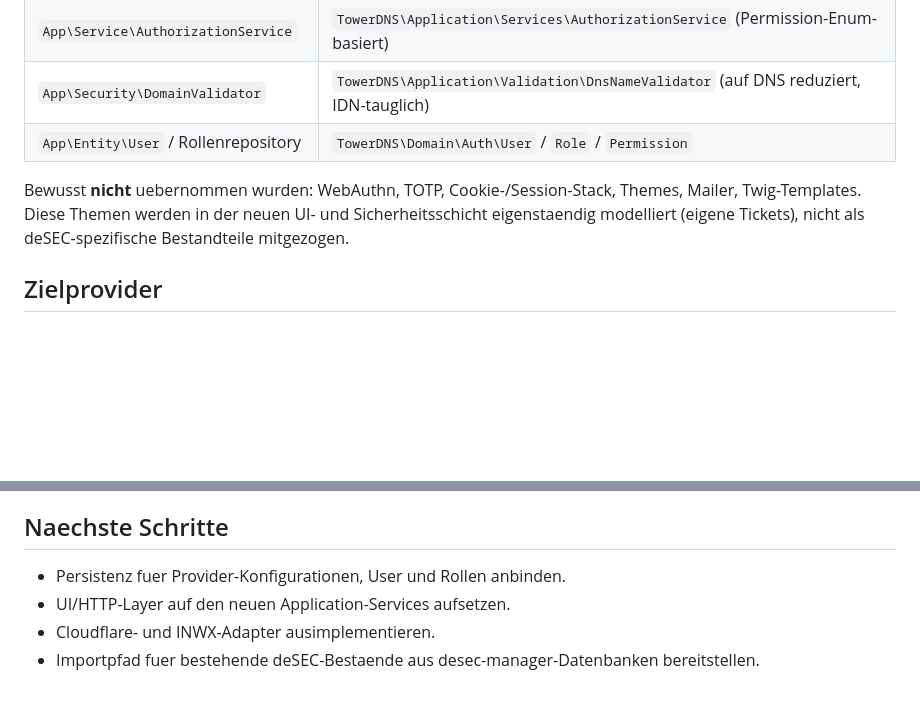
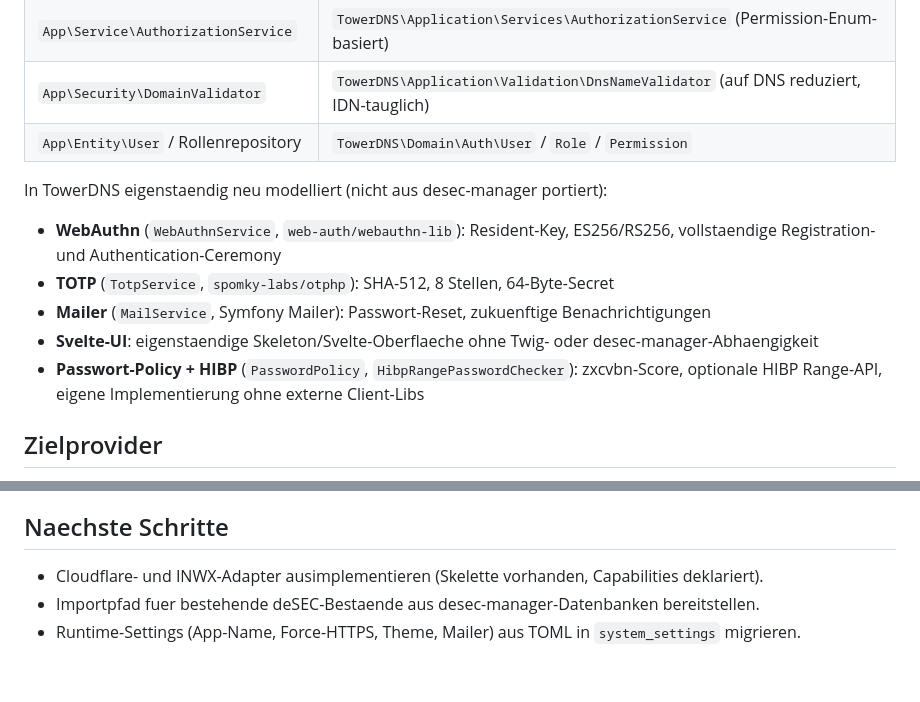
Before and after one commit to DiamantTh/TowerDNS, a Markdown page: docs/MIGRATION_FROM_DESEC_MANAGER.md, 2 parts joined by grey strips. Rendered like a GitHub page; blank space fills up the shorter version.

```diff
--- a/docs/MIGRATION_FROM_DESEC_MANAGER.md
+++ b/docs/MIGRATION_FROM_DESEC_MANAGER.md
@@ -23,7 +23,12 @@ TowerDNS ist der offizielle technische Nachfolger von [desec-manager](https://gi
 | `App\Security\DomainValidator`         | `TowerDNS\Application\Validation\DnsNameValidator` (auf DNS reduziert, IDN-tauglich) |
 | `App\Entity\User` / Rollenrepository   | `TowerDNS\Domain\Auth\User` / `Role` / `Permission`                                  |
 
-Bewusst **nicht** uebernommen wurden: WebAuthn, TOTP, Cookie-/Session-Stack, Themes, Mailer, Twig-Templates. Diese Themen werden in der neuen UI- und Sicherheitsschicht eigenstaendig modelliert (eigene Tickets), nicht als deSEC-spezifische Bestandteile mitgezogen.
+In TowerDNS eigenstaendig neu modelliert (nicht aus desec-manager portiert):
+- **WebAuthn** (`WebAuthnService`, `web-auth/webauthn-lib`): Resident-Key, ES256/RS256, vollstaendige Registration- und Authentication-Ceremony
+- **TOTP** (`TotpService`, `spomky-labs/otphp`): SHA-512, 8 Stellen, 64-Byte-Secret
+- **Mailer** (`MailService`, Symfony Mailer): Passwort-Reset, zukuenftige Benachrichtigungen
+- **Svelte-UI**: eigenstaendige Skeleton/Svelte-Oberflaeche ohne Twig- oder desec-manager-Abhaengigkeit
+- **Passwort-Policy + HIBP** (`PasswordPolicy`, `HibpRangePasswordChecker`): zxcvbn-Score, optionale HIBP Range-API, eigene Implementierung ohne externe Client-Libs
 
 ## Zielprovider
 
@@ -41,7 +46,6 @@ Bewusst **nicht** uebernommen wurden: WebAuthn, TOTP, Cookie-/Session-Stack, The
 
 ## Naechste Schritte
 
-- Persistenz fuer Provider-Konfigurationen, User und Rollen anbinden.
-- UI/HTTP-Layer auf den neuen Application-Services aufsetzen.
-- Cloudflare- und INWX-Adapter ausimplementieren.
+- Cloudflare- und INWX-Adapter ausimplementieren (Skelette vorhanden, Capabilities deklariert).
 - Importpfad fuer bestehende deSEC-Bestaende aus desec-manager-Datenbanken bereitstellen.
+- Runtime-Settings (App-Name, Force-HTTPS, Theme, Mailer) aus TOML in `system_settings` migrieren.
```
Also changed, not shown: README.md (+18 -3 lines), docs/ARCHITECTURE.md (+27 -6 lines).
